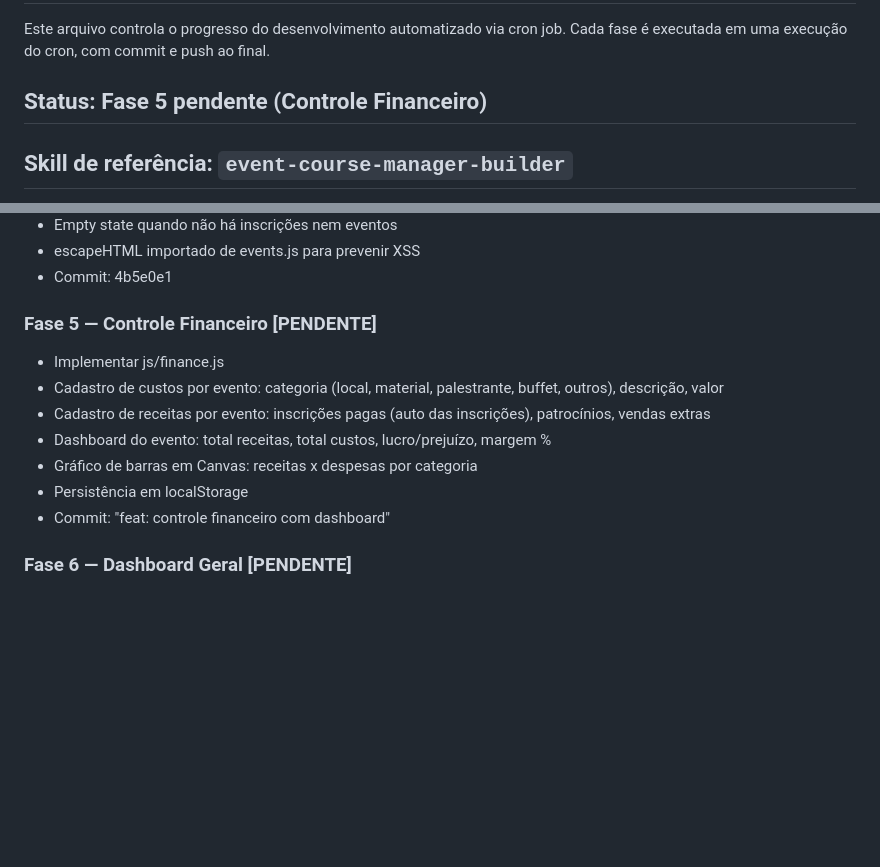
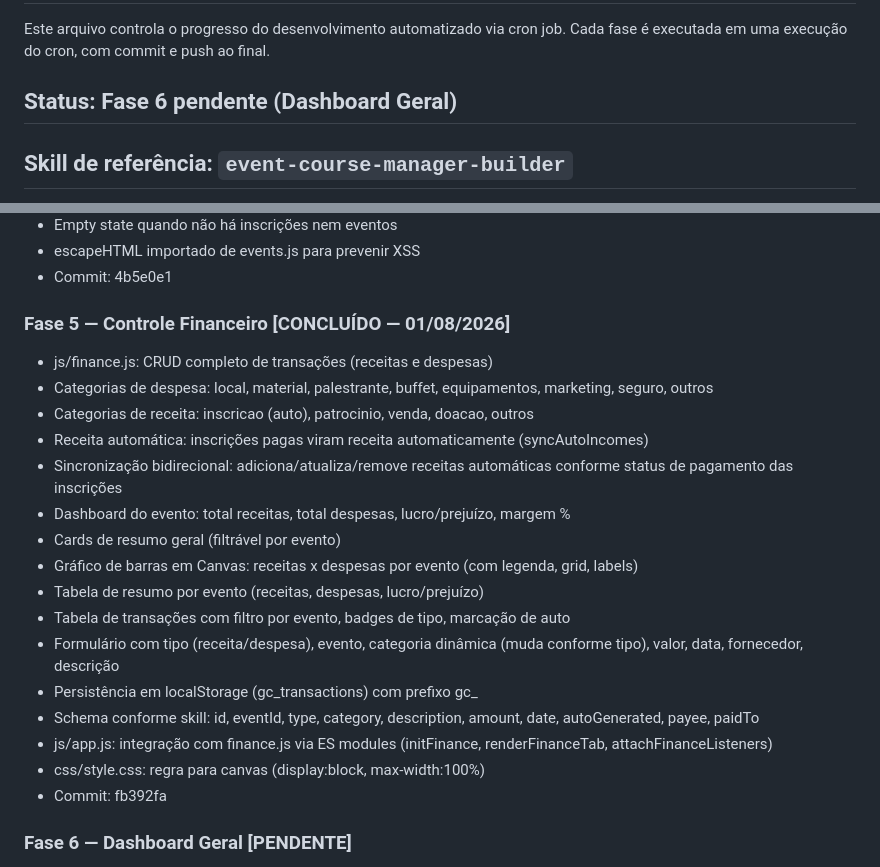
Before and after one commit to lloupp/gerenciador-cursos, a Markdown page: PROGRESS.md, 2 parts joined by grey strips. Drawn GitHub-style; blank space fills up the shorter version.

Commit message:
docs: atualiza PROGRESS.md — Fase 5 concluída

```diff
--- a/PROGRESS.md
+++ b/PROGRESS.md
@@ -3,7 +3,7 @@
 Este arquivo controla o progresso do desenvolvimento automatizado via cron job.
 Cada fase é executada em uma execução do cron, com commit e push ao final.
 
-## Status: Fase 5 pendente (Controle Financeiro)
+## Status: Fase 6 pendente (Dashboard Geral)
 
 ## Skill de referência: `event-course-manager-builder`
 TODAS as fases devem seguir a skill `event-course-manager-builder` (carregada no cron).
@@ -54,14 +54,23 @@ A Fase 1 (pesquisa) pode ATUALIZAR essa skill com novos conhecimentos.
 - escapeHTML importado de events.js para prevenir XSS
 - Commit: 4b5e0e1
 
-### Fase 5 — Controle Financeiro [PENDENTE]
-- Implementar js/finance.js
-- Cadastro de custos por evento: categoria (local, material, palestrante, buffet, outros), descrição, valor
-- Cadastro de receitas por evento: inscrições pagas (auto das inscrições), patrocínios, vendas extras
-- Dashboard do evento: total receitas, total custos, lucro/prejuízo, margem %
-- Gráfico de barras em Canvas: receitas x despesas por categoria
-- Persistência em localStorage
-- Commit: "feat: controle financeiro com dashboard"
+### Fase 5 — Controle Financeiro [CONCLUÍDO — 01/08/2026]
+- js/finance.js: CRUD completo de transações (receitas e despesas)
+- Categorias de despesa: local, material, palestrante, buffet, equipamentos, marketing, seguro, outros
+- Categorias de receita: inscricao (auto), patrocinio, venda, doacao, outros
+- Receita automática: inscrições pagas viram receita automaticamente (syncAutoIncomes)
+- Sincronização bidirecional: adiciona/atualiza/remove receitas automáticas conforme status de pagamento das inscrições
+- Dashboard do evento: total receitas, total despesas, lucro/prejuízo, margem %
+- Cards de resumo geral (filtrável por evento)
+- Gráfico de barras em Canvas: receitas x despesas por evento (com legenda, grid, labels)
+- Tabela de resumo por evento (receitas, despesas, lucro/prejuízo)
+- Tabela de transações com filtro por evento, badges de tipo, marcação de auto
+- Formulário com tipo (receita/despesa), evento, categoria dinâmica (muda conforme tipo), valor, data, fornecedor, descrição
+- Persistência em localStorage (gc_transactions) com prefixo gc_
+- Schema conforme skill: id, eventId, type, category, description, amount, date, autoGenerated, payee, paidTo
+- js/app.js: integração com finance.js via ES modules (initFinance, renderFinanceTab, attachFinanceListeners)
+- css/style.css: regra para canvas (display:block, max-width:100%)
+- Commit: fb392fa
 
 ### Fase 6 — Dashboard Geral [PENDENTE]
 - Visão geral de todos os eventos: card por evento com resumo financeiro
```
